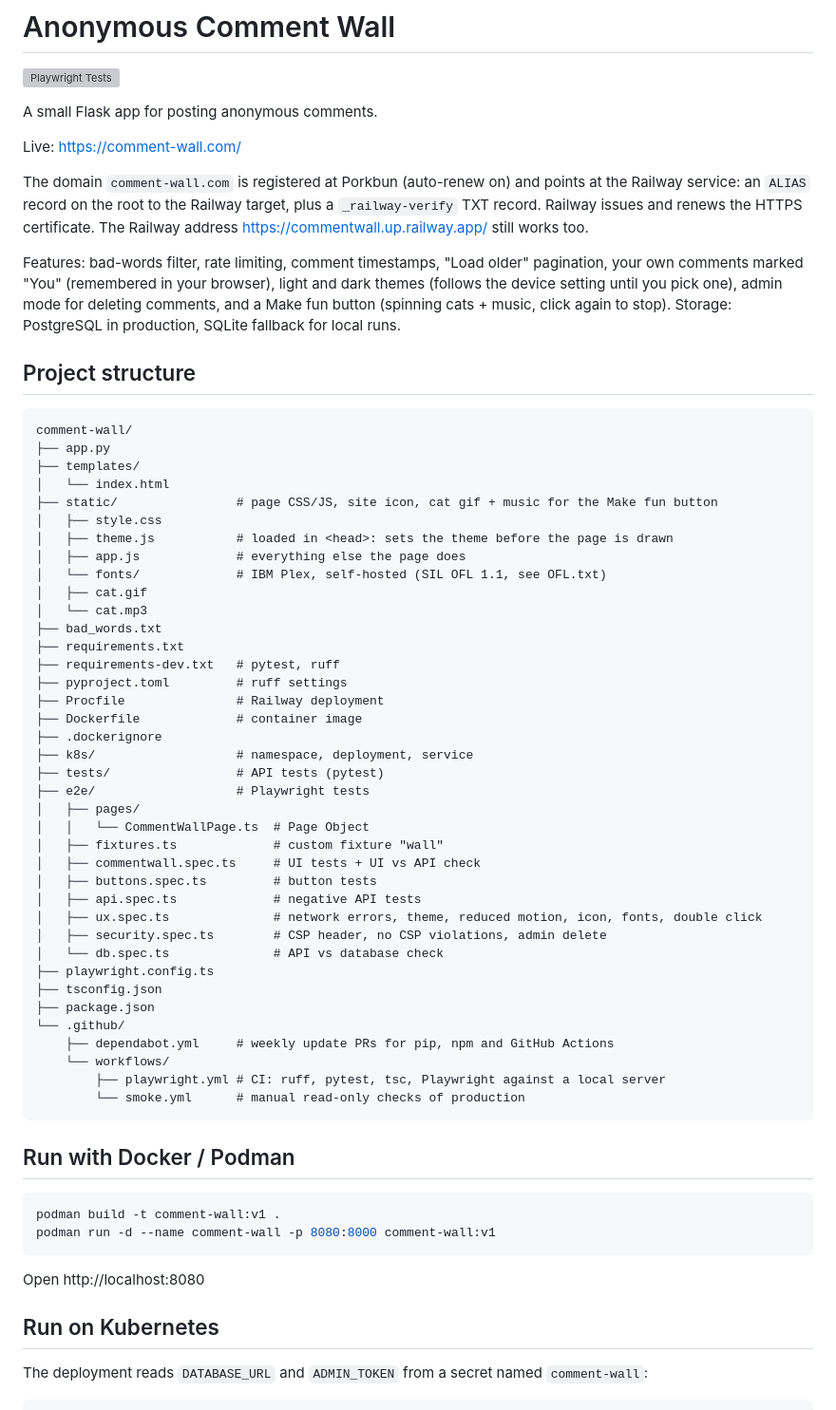
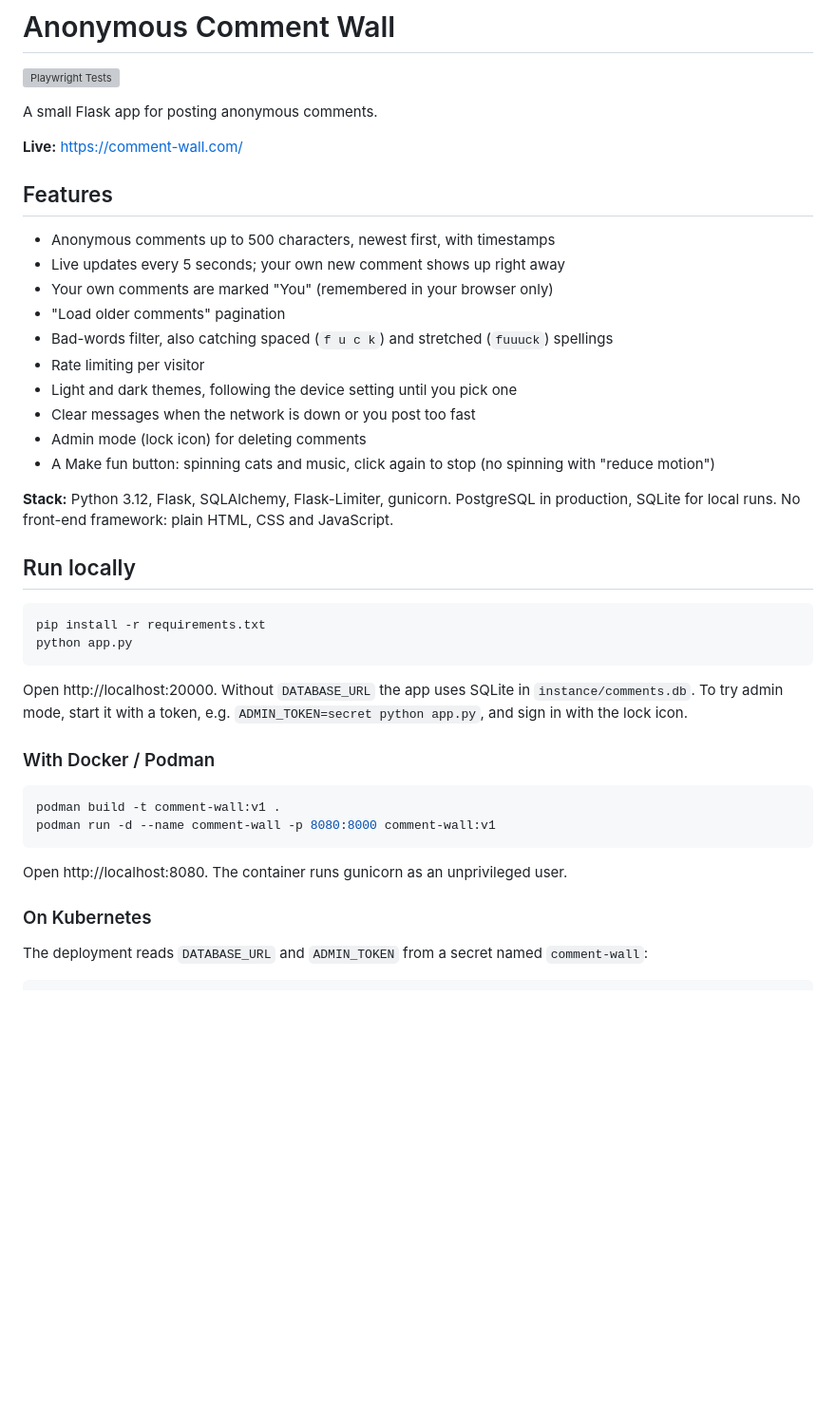
Before and after one commit to 3dendroid/Comment-Wall, a Markdown page: README.MD, the part around one of its changes. Shown at 95% size. Drawn GitHub-style; blank space fills up the shorter version; grey boxes are pictures that could not be loaded.

````diff
--- a/README.MD
+++ b/README.MD
@@ -4,66 +4,43 @@
 
 A small Flask app for posting anonymous comments.
 
-Live: https://comment-wall.com/
+**Live:** https://comment-wall.com/
 
-The domain `comment-wall.com` is registered at Porkbun (auto-renew on) and points at the Railway service: an `ALIAS` record on the root to the Railway target, plus a `_railway-verify` TXT record. Railway issues and renews the HTTPS certificate. The Railway address https://commentwall.up.railway.app/ still works too.
+## Features
 
-Features: bad-words filter, rate limiting, comment timestamps, "Load older" pagination, your own comments marked "You" (remembered in your browser), light and dark themes (follows the device setting until you pick one), admin mode for deleting comments, and a Make fun button (spinning cats + music, click again to stop).
-Storage: PostgreSQL in production, SQLite fallback for local runs.
+- Anonymous comments up to 500 characters, newest first, with timestamps
+- Live updates every 5 seconds; your own new comment shows up right away
+- Your own comments are marked "You" (remembered in your browser only)
+- "Load older comments" pagination
+- Bad-words filter, also catching spaced (`f u c k`) and stretched (`fuuuck`) spellings
+- Rate limiting per visitor
+- Light and dark themes, following the device setting until you pick one
+- Clear messages when the network is down or you post too fast
+- Admin mode (lock icon) for deleting comments
+- A Make fun button: spinning cats and music, click again to stop (no spinning with "reduce motion")
 
-## Project structure
+**Stack:** Python 3.12, Flask, SQLAlchemy, Flask-Limiter, gunicorn. PostgreSQL in production, SQLite for local runs. No front-end framework: plain HTML, CSS and JavaScript.
 
-```
-comment-wall/
-├── app.py
-├── templates/
-│   └── index.html
-├── static/                # page CSS/JS, site icon, cat gif + music for the Make fun button
-│   ├── style.css
-│   ├── theme.js           # loaded in <head>: sets the theme before the page is drawn
-│   ├── app.js             # everything else the page does
-│   └── fonts/             # IBM Plex, self-hosted (SIL OFL 1.1, see OFL.txt)
-│   ├── cat.gif
-│   └── cat.mp3
-├── bad_words.txt
-├── requirements.txt
-├── requirements-dev.txt   # pytest, ruff
-├── pyproject.toml         # ruff settings
-├── Procfile               # Railway deployment
-├── Dockerfile             # container image
-├── .dockerignore
-├── k8s/                   # namespace, deployment, service
-├── tests/                 # API tests (pytest)
-├── e2e/                   # Playwright tests
-│   ├── pages/
-│   │   └── CommentWallPage.ts  # Page Object
-│   ├── fixtures.ts             # custom fixture "wall"
-│   ├── commentwall.spec.ts     # UI tests + UI vs API check
-│   ├── buttons.spec.ts         # button tests
-│   ├── api.spec.ts             # negative API tests
-│   ├── ux.spec.ts              # network errors, theme, reduced motion, icon, fonts, double click
-│   ├── security.spec.ts        # CSP header, no CSP violations, admin delete
-│   └── db.spec.ts              # API vs database check
-├── playwright.config.ts
-├── tsconfig.json
-├── package.json
-└── .github/
-    ├── dependabot.yml     # weekly update PRs for pip, npm and GitHub Actions
-    └── workflows/
-        ├── playwright.yml # CI: ruff, pytest, tsc, Playwright against a local server
-        └── smoke.yml      # manual read-only checks of production
+## Run locally
+
+```bash
+pip install -r requirements.txt
+python app.py
 ```
 
-## Run with Docker / Podman
+Open http://localhost:20000. Without `DATABASE_URL` the app uses SQLite in `instance/comments.db`.
+To try admin mode, start it with a token, e.g. `ADMIN_TOKEN=secret python app.py`, and sign in with the lock icon.
+
+### With Docker / Podman
 
 ```bash
 podman build -t comment-wall:v1 .
 podman run -d --name comment-wall -p 8080:8000 comment-wall:v1
 ```
 
-Open http://localhost:8080
+Open http://localhost:8080. The container runs gunicorn as an unprivileged user.
 
-## Run on Kubernetes
+### On Kubernetes
 
 The deployment reads `DATABASE_URL` and `ADMIN_TOKEN` from a secret named `comment-wall`:
 
````
Also changed, not shown: other parts of README.MD (+106 -45 lines).
